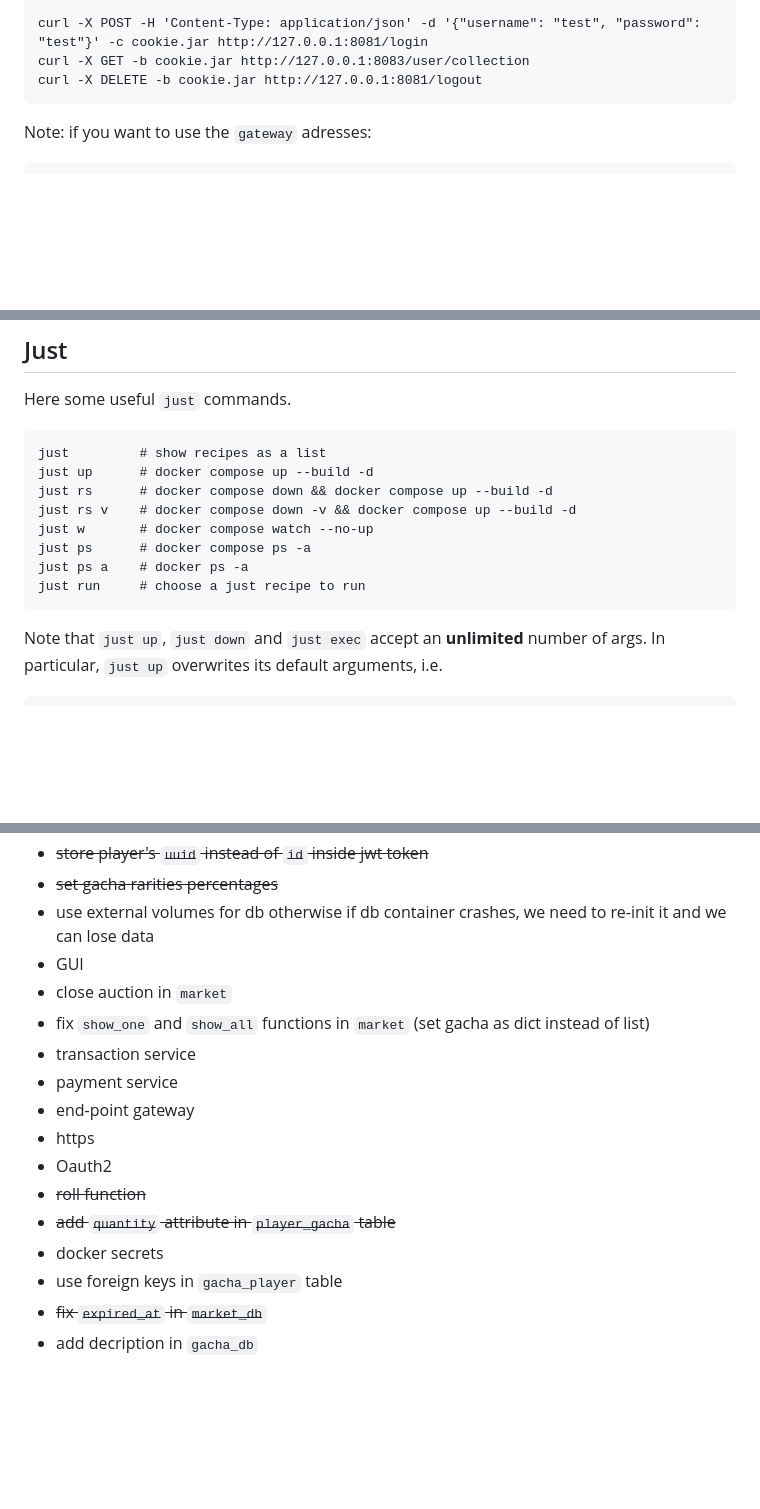
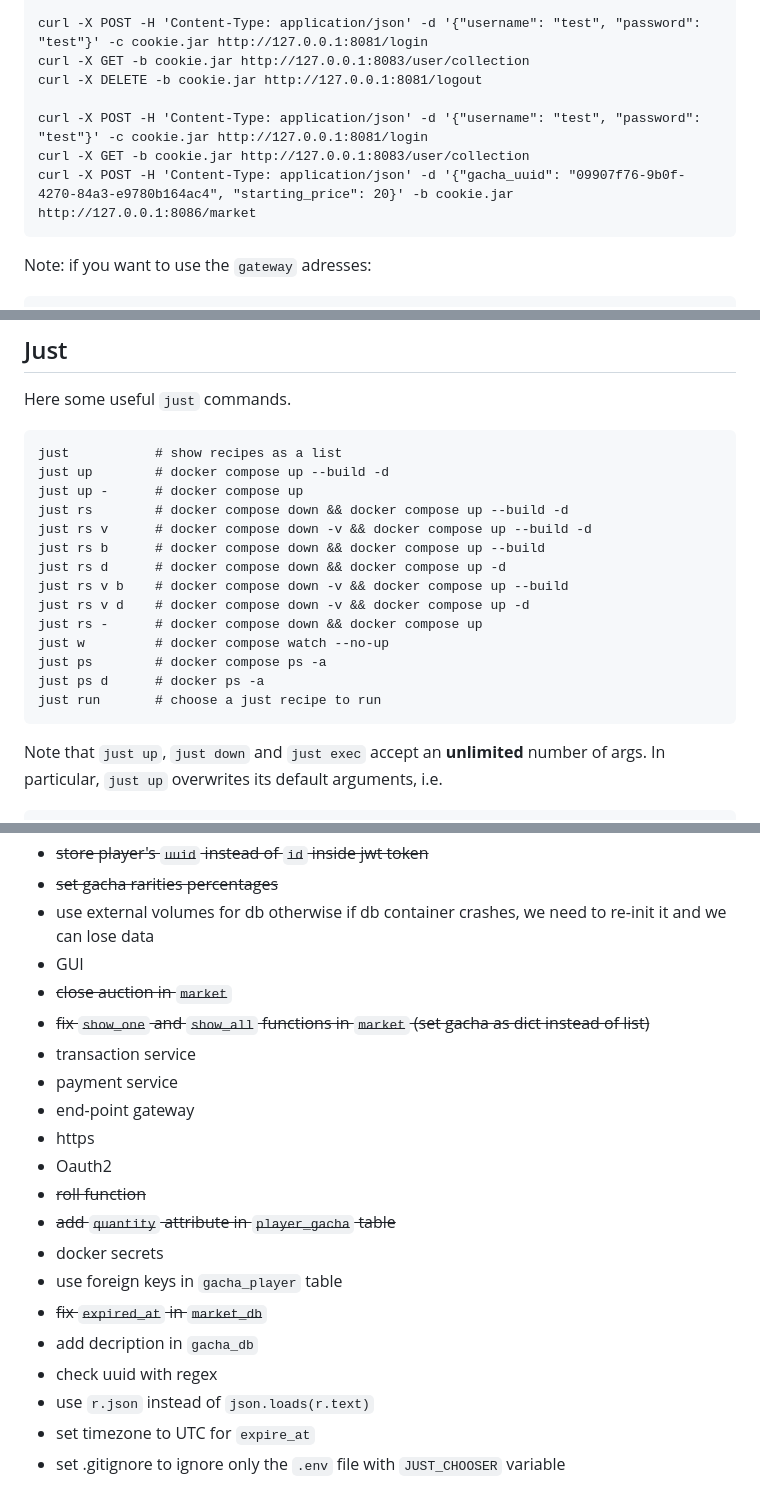
Before and after one commit to pklone/ASE-project, a Markdown page: README.md, 3 parts joined by grey strips. Rendered like a GitHub page; blank space fills up the shorter version.

Commit message:
feat(README): additional notes about justfile, TODOs and curl

````diff
--- a/README.md
+++ b/README.md
@@ -26,6 +26,10 @@ curl -X DELETE -b cookie.jar http://127.0.0.1:8083/user
 curl -X POST -H 'Content-Type: application/json' -d '{"username": "test", "password": "test"}' -c cookie.jar http://127.0.0.1:8081/login
 curl -X GET -b cookie.jar http://127.0.0.1:8083/user/collection
 curl -X DELETE -b cookie.jar http://127.0.0.1:8081/logout
+
+curl -X POST -H 'Content-Type: application/json' -d '{"username": "test", "password": "test"}' -c cookie.jar http://127.0.0.1:8081/login
+curl -X GET -b cookie.jar http://127.0.0.1:8083/user/collection
+curl -X POST -H 'Content-Type: application/json' -d '{"gacha_uuid": "09907f76-9b0f-4270-84a3-e9780b164ac4", "starting_price": 20}' -b cookie.jar http://127.0.0.1:8086/market
 ```
 Note: if you want to use the `gateway` adresses:
 ```
@@ -48,14 +52,20 @@ docker compose up --build --watch
 ## Just
 Here some useful `just` commands.
 ```
-just         # show recipes as a list
-just up      # docker compose up --build -d
-just rs      # docker compose down && docker compose up --build -d
-just rs v    # docker compose down -v && docker compose up --build -d
-just w       # docker compose watch --no-up
-just ps      # docker compose ps -a
-just ps a    # docker ps -a
-just run     # choose a just recipe to run
+just           # show recipes as a list
+just up        # docker compose up --build -d
+just up -      # docker compose up
+just rs        # docker compose down && docker compose up --build -d
+just rs v      # docker compose down -v && docker compose up --build -d
+just rs b      # docker compose down && docker compose up --build
+just rs d      # docker compose down && docker compose up -d
+just rs v b    # docker compose down -v && docker compose up --build
+just rs v d    # docker compose down -v && docker compose up -d
+just rs -      # docker compose down && docker compose up
+just w         # docker compose watch --no-up
+just ps        # docker compose ps -a
+just ps d      # docker ps -a
+just run       # choose a just recipe to run
 ```
 Note that `just up`, `just down` and `just exec` accept an **unlimited** number of args. In particular,
 `just up` overwrites its default arguments, i.e.
@@ -85,8 +95,8 @@ will run a shell no matter the container you choose
 - ~~set gacha rarities percentages~~
 - use external volumes for db otherwise if db container crashes, we need to re-init it and we can lose data
 - GUI
-- close auction in `market`
-- fix `show_one` and `show_all` functions in `market` (set gacha as dict instead of list)
+- ~~close auction in `market`~~
+- ~~fix `show_one` and `show_all` functions in `market` (set gacha as dict instead of list)~~
 - transaction service
 - payment service
 - end-point gateway
@@ -98,3 +108,7 @@ will run a shell no matter the container you choose
 - use foreign keys in `gacha_player` table
 - ~~fix `expired_at` in `market_db`~~
 - add decription in `gacha_db`
+- check uuid with regex
+- use `r.json` instead of `json.loads(r.text)`
+- set timezone to UTC for `expire_at`
+- set .gitignore to ignore only the `.env` file with `JUST_CHOOSER` variable
````
